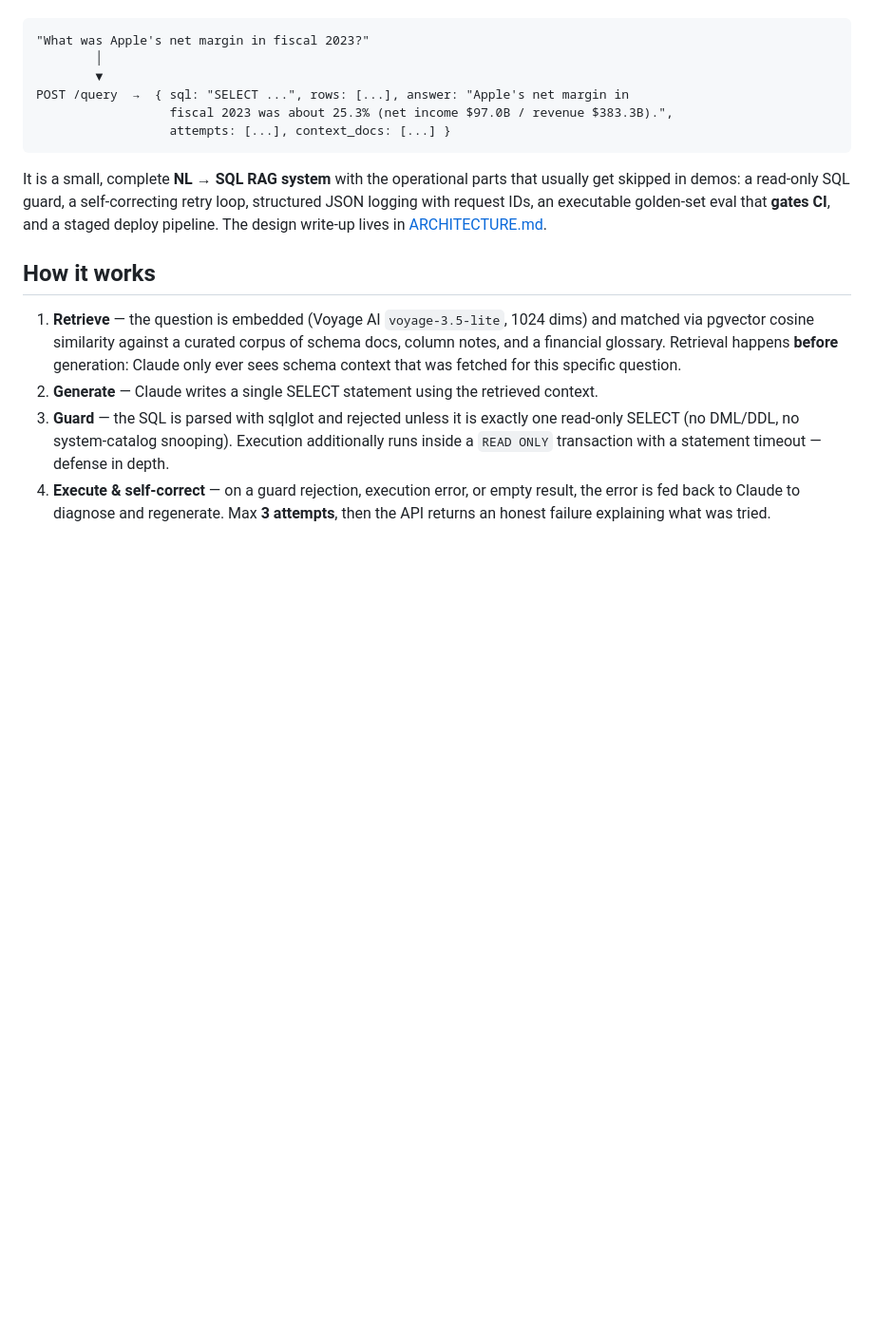
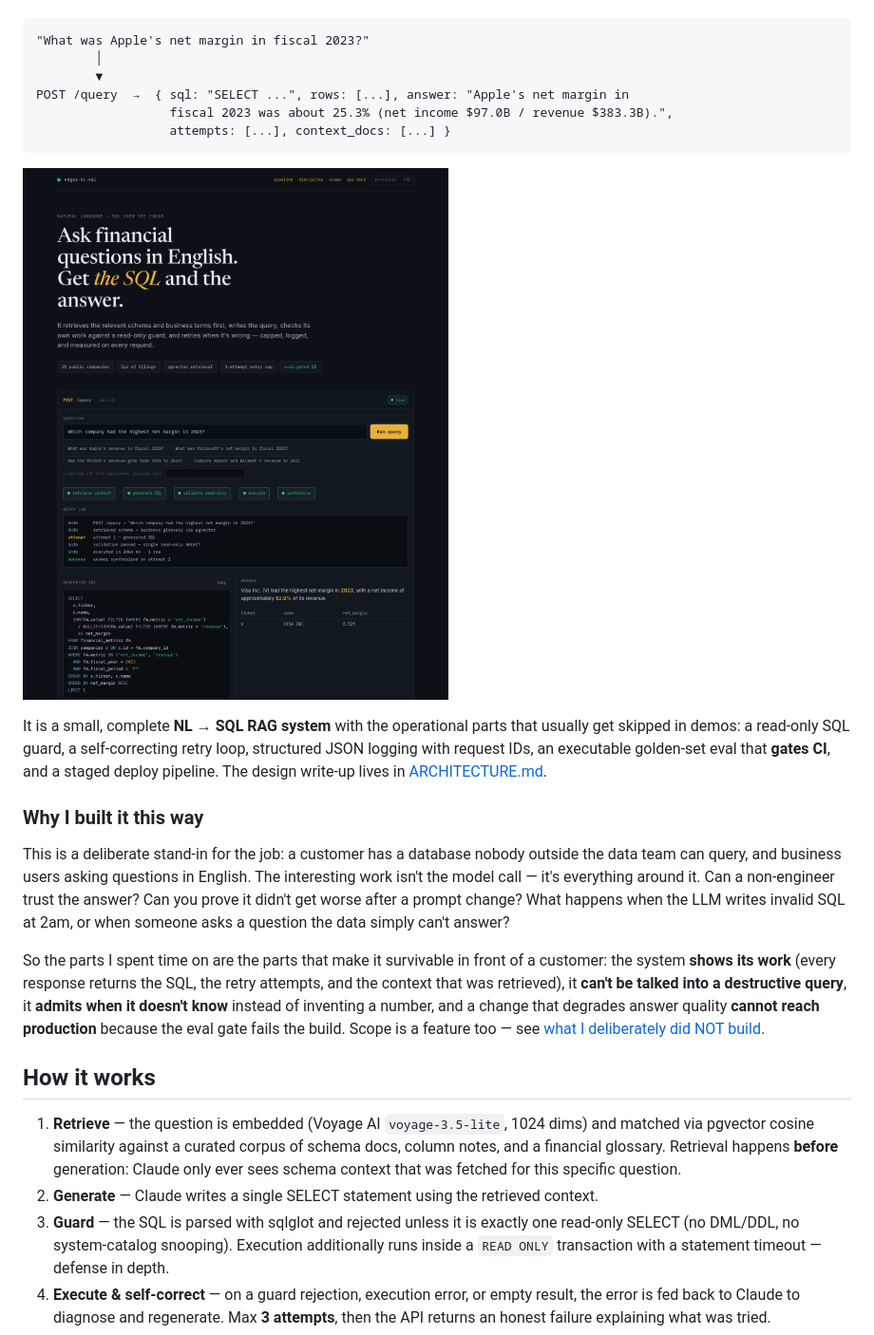
Before and after one commit to ahdithanu/edgar-nl2sql, a Markdown page: README.md, the part around one of its changes. Shown at 95% size. Drawn GitHub-style; pictures changed too: docs/demo-query.png (added); blank space fills up the shorter version.

````diff
--- a/README.md
+++ b/README.md
@@ -15,10 +15,27 @@ POST /query  →  { sql: "SELECT ...", rows: [...], answer: "Apple's net margin
                   attempts: [...], context_docs: [...] }
 ```
 
+![The demo answering a question end to end](docs/demo-query.png)
+
 It is a small, complete **NL → SQL RAG system** with the operational parts that usually
 get skipped in demos: a read-only SQL guard, a self-correcting retry loop, structured
 JSON logging with request IDs, an executable golden-set eval that **gates CI**, and a
 staged deploy pipeline. The design write-up lives in [ARCHITECTURE.md](ARCHITECTURE.md).
+
+### Why I built it this way
+
+This is a deliberate stand-in for the job: a customer has a database nobody outside the
+data team can query, and business users asking questions in English. The interesting work
+isn't the model call — it's everything around it. Can a non-engineer trust the answer? Can
+you prove it didn't get worse after a prompt change? What happens when the LLM writes
+invalid SQL at 2am, or when someone asks a question the data simply can't answer?
+
+So the parts I spent time on are the parts that make it survivable in front of a customer:
+the system **shows its work** (every response returns the SQL, the retry attempts, and the
+context that was retrieved), it **can't be talked into a destructive query**, it **admits
+when it doesn't know** instead of inventing a number, and a change that degrades answer
+quality **cannot reach production** because the eval gate fails the build. Scope is a
+feature too — see [what I deliberately did NOT build](ARCHITECTURE.md#what-we-deliberately-did-not-build).
 
 ## How it works
 
````
Also changed, not shown: other parts of README.md (+30 -0 lines), docs/demo-refusal.png (added), 1 other file.
